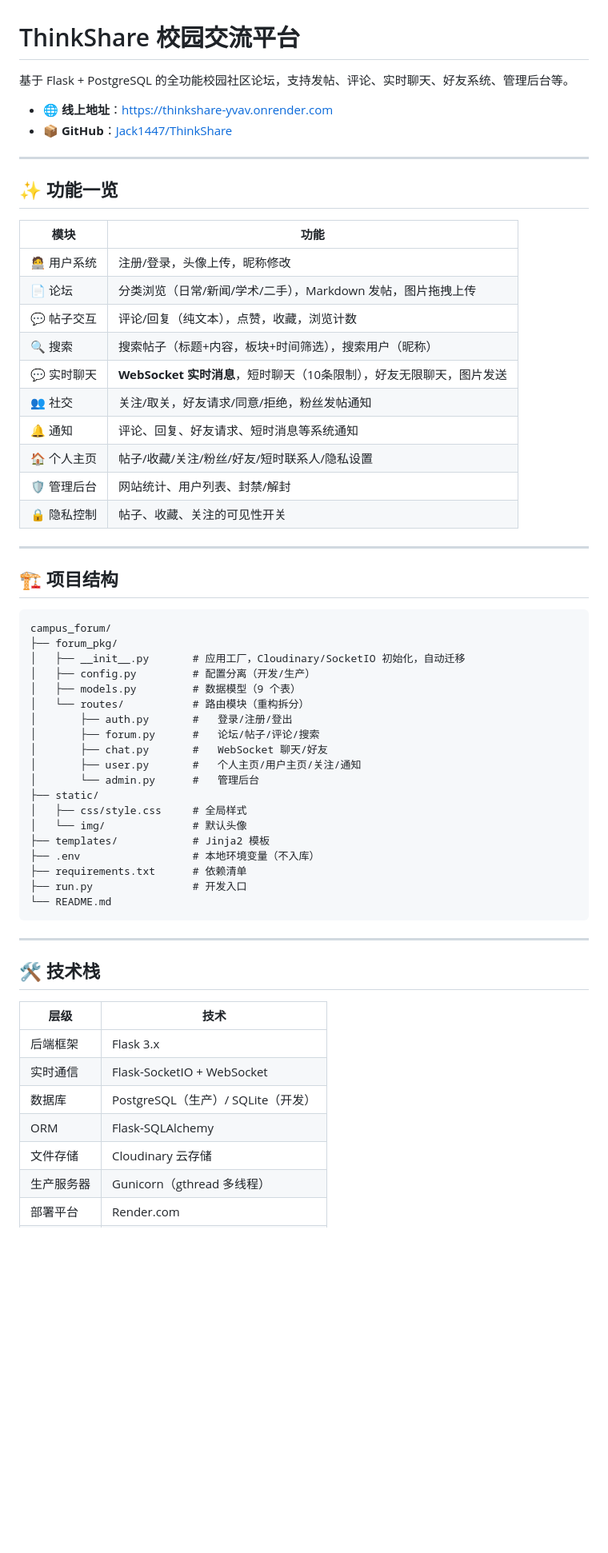
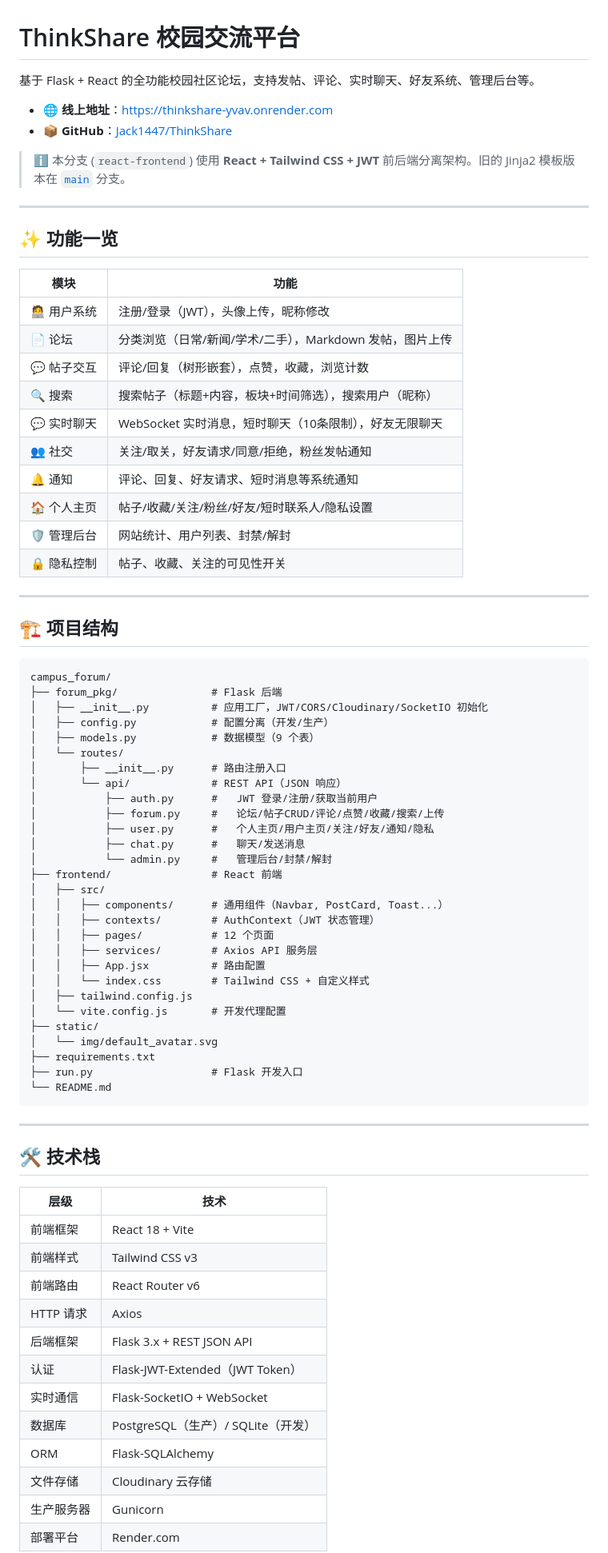
Before and after one commit to Jack1447/ThinkShare, a Markdown page: README.md, the part around one of its changes. Shown at 80% size. Rendered like a GitHub page; blank space fills up the shorter version.

Commit message:
docs: 更新 README 反映 React + JWT 新架构，添加分支说明

````diff
--- a/README.md
+++ b/README.md
@@ -1,9 +1,11 @@
 # ThinkShare 校园交流平台
 
-基于 Flask + PostgreSQL 的全功能校园社区论坛，支持发帖、评论、实时聊天、好友系统、管理后台等。
+基于 Flask + React 的全功能校园社区论坛，支持发帖、评论、实时聊天、好友系统、管理后台等。
 
 - 🌐 **线上地址**：[https://thinkshare-yvav.onrender.com](https://thinkshare-yvav.onrender.com)
 - 📦 **GitHub**：[Jack1447/ThinkShare](https://github.com/Jack1447/ThinkShare)
+
+> ℹ️ 本分支 (`react-frontend`) 使用 **React + Tailwind CSS + JWT** 前后端分离架构。旧的 Jinja2 模板版本在 [`main`](https://github.com/Jack1447/ThinkShare/tree/main) 分支。
 
 ---
 
@@ -11,11 +13,11 @@
 
 | 模块 | 功能 |
 |---|---|
-| 🧑‍💻 用户系统 | 注册/登录，头像上传，昵称修改 |
-| 📄 论坛 | 分类浏览（日常/新闻/学术/二手），Markdown 发帖，图片拖拽上传 |
-| 💬 帖子交互 | 评论/回复（纯文本），点赞，收藏，浏览计数 |
+| 🧑‍💻 用户系统 | 注册/登录（JWT），头像上传，昵称修改 |
+| 📄 论坛 | 分类浏览（日常/新闻/学术/二手），Markdown 发帖，图片上传 |
+| 💬 帖子交互 | 评论/回复（树形嵌套），点赞，收藏，浏览计数 |
 | 🔍 搜索 | 搜索帖子（标题+内容，板块+时间筛选），搜索用户（昵称） |
-| 💬 实时聊天 | **WebSocket 实时消息**，短时聊天（10条限制），好友无限聊天，图片发送 |
+| 💬 实时聊天 | WebSocket 实时消息，短时聊天（10条限制），好友无限聊天 |
 | 👥 社交 | 关注/取关，好友请求/同意/拒绝，粉丝发帖通知 |
 | 🔔 通知 | 评论、回复、好友请求、短时消息等系统通知 |
 | 🏠 个人主页 | 帖子/收藏/关注/粉丝/好友/短时联系人/隐私设置 |
@@ -28,23 +30,32 @@
 
 ```
 campus_forum/
-├── forum_pkg/
-│   ├── __init__.py       # 应用工厂，Cloudinary/SocketIO 初始化，自动迁移
-│   ├── config.py         # 配置分离（开发/生产）
-│   ├── models.py         # 数据模型（9 个表）
-│   └── routes/           # 路由模块（重构拆分）
-│       ├── auth.py       #   登录/注册/登出
-│       ├── forum.py      #   论坛/帖子/评论/搜索
-│       ├── chat.py       #   WebSocket 聊天/好友
-│       ├── user.py       #   个人主页/用户主页/关注/通知
-│       └── admin.py      #   管理后台
+├── forum_pkg/               # Flask 后端
+│   ├── __init__.py          # 应用工厂，JWT/CORS/Cloudinary/SocketIO 初始化
+│   ├── config.py            # 配置分离（开发/生产）
+│   ├── models.py            # 数据模型（9 个表）
+│   └── routes/
+│       ├── __init__.py      # 路由注册入口
+│       └── api/             # REST API（JSON 响应）
+│           ├── auth.py      #   JWT 登录/注册/获取当前用户
+│           ├── forum.py     #   论坛/帖子CRUD/评论/点赞/收藏/搜索/上传
+│           ├── user.py      #   个人主页/用户主页/关注/好友/通知/隐私
+│           ├── chat.py      #   聊天/发送消息
+│           └── admin.py     #   管理后台/封禁/解封
+├── frontend/                # React 前端
+│   ├── src/
+│   │   ├── components/      # 通用组件（Navbar, PostCard, Toast...）
+│   │   ├── contexts/        # AuthContext（JWT 状态管理）
+│   │   ├── pages/           # 12 个页面
+│   │   ├── services/        # Axios API 服务层
+│   │   ├── App.jsx          # 路由配置
+│   │   └── index.css        # Tailwind CSS + 自定义样式
+│   ├── tailwind.config.js
+│   └── vite.config.js       # 开发代理配置
 ├── static/
-│   ├── css/style.css     # 全局样式
-│   └── img/              # 默认头像
-├── templates/            # Jinja2 模板
-├── .env                  # 本地环境变量（不入库）
-├── requirements.txt      # 依赖清单
-├── run.py                # 开发入口
+│   └── img/default_avatar.svg
+├── requirements.txt
+├── run.py                   # Flask 开发入口
 └── README.md
 ```
 
@@ -54,10 +65,15 @@ campus_forum/
 
 | 层级 | 技术 |
 |---|---|
-| 后端框架 | Flask 3.x |
+| 前端框架 | React 18 + Vite |
+| 前端样式 | Tailwind CSS v3 |
+| 前端路由 | React Router v6 |
+| HTTP 请求 | Axios |
+| 后端框架 | Flask 3.x + REST JSON API |
+| 认证 | Flask-JWT-Extended（JWT Token） |
 | 实时通信 | Flask-SocketIO + WebSocket |
 | 数据库 | PostgreSQL（生产）/ SQLite（开发） |
 | ORM | Flask-SQLAlchemy |
 | 文件存储 | Cloudinary 云存储 |
-| 生产服务器 | Gunicorn（gthread 多线程） |
+| 生产服务器 | Gunicorn |
 | 部署平台 | Render.com |
````
Also changed, not shown: other parts of README.md (+30 -93 lines).
